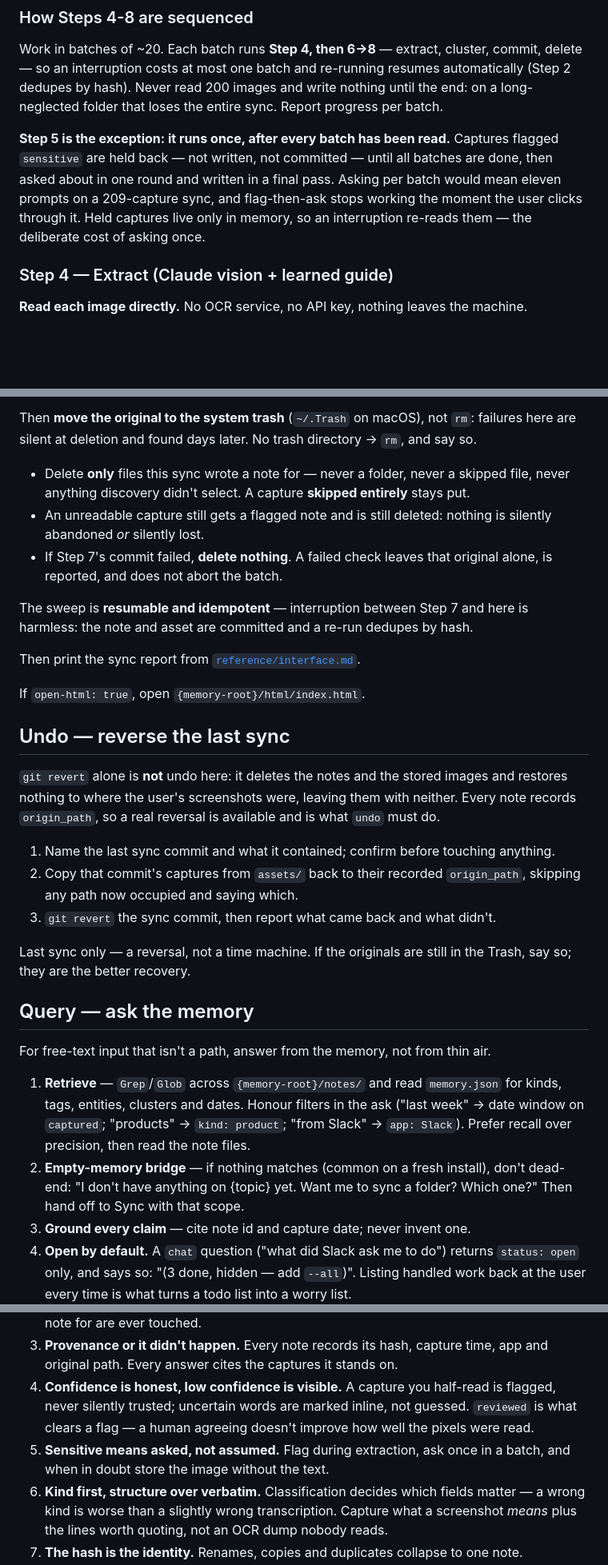
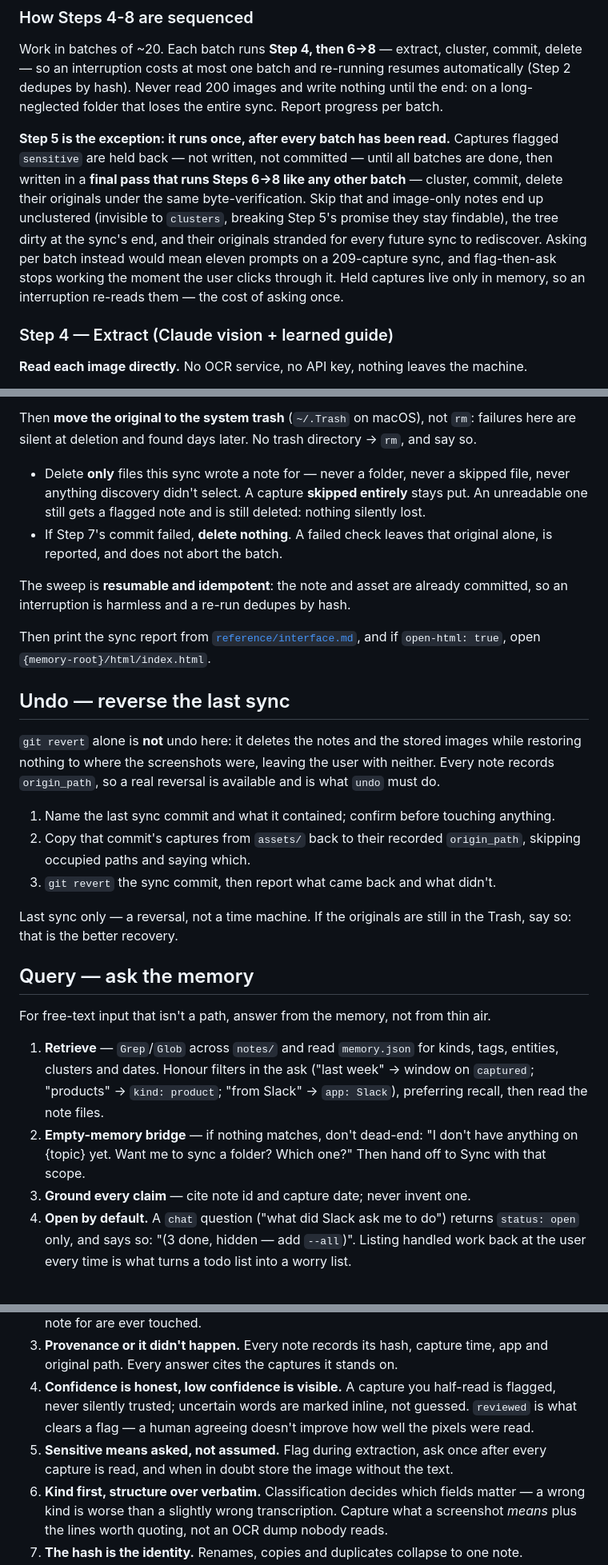
Before and after one commit to mostafa-drz/claude-skills, a Markdown page: code/screenshots-memory/SKILL.md, 3 parts joined by grey strips. Shown at 80% size. GitHub-like rendering; blank space fills up the shorter version.

Commit message:
fix(screenshots-memory): specify the final pass the sensitive hoist created
Safety review: hoisting the sensitive ask out of the batch loop introduced a
"final pass" that was named once and never specified, leaving three things
undefined for every sensitive capture in a sync.

- Clustering runs inside the batch loop, so a note written in the final pass
  would have no cluster — invisible to `clusters`/`browse`, directly
  contradicting Step 5's promise that an image-only note stays findable by date
  and kind.
- The batch commits; the final pass didn't. Writing without committing violates
  Step 7's own post-condition and makes the next preflight fire falsely — the
  round-one dirty-tree bug re-entering through a new door.
- Their originals were never eligible for deletion, so they'd sit in the inbox
  forever and every future sync would rediscover them as duplicates that never
  get swept.

The final pass now explicitly runs Steps 6→8 for held captures — cluster,
commit, delete under the same byte-verification. Chosen rather than left silent:
the store already holds the image committed either way, so leaving the original
would mean two copies of sensitive material, not fewer.

Also fixes a fifth stale promise site the earlier round missed: principle 5 still
said "ask once in a batch", which is precisely what the hoist stopped doing.

Co-Authored-By: Claude Opus 5 (1M context) <noreply@anthropic.com>
Claude-Session: https://claude.ai/code/session_014EKuUsgva9VrDa6mxUmciq

```diff
--- a/code/screenshots-memory/SKILL.md
+++ b/code/screenshots-memory/SKILL.md
@@ -238,10 +238,13 @@ long-neglected folder that loses the entire sync. Report progress per batch.
 
 **Step 5 is the exception: it runs once, after every batch has been read.** Captures
 flagged `sensitive` are held back — not written, not committed — until all batches are
-done, then asked about in one round and written in a final pass. Asking per batch would
-mean eleven prompts on a 209-capture sync, and flag-then-ask stops working the moment the
-user clicks through it. Held captures live only in memory, so an interruption re-reads
-them — the deliberate cost of asking once.
+done, then written in a **final pass that runs Steps 6→8 like any other batch** — cluster,
+commit, delete their originals under the same byte-verification. Skip that and image-only
+notes end up unclustered (invisible to `clusters`, breaking Step 5's promise they stay
+findable), the tree dirty at the sync's end, and their originals stranded for every future
+sync to rediscover. Asking per batch instead would mean eleven prompts on a 209-capture
+sync, and flag-then-ask stops working the moment the user clicks through it. Held captures
+live only in memory, so an interruption re-reads them — the cost of asking once.
 
 ### Step 4 — Extract (Claude vision + learned guide)
 
@@ -340,44 +343,41 @@ Then **move the original to the system trash** (`~/.Trash` on macOS), not `rm`:
 here are silent at deletion and found days later. No trash directory → `rm`, and say so.
 
 - Delete **only** files this sync wrote a note for — never a folder, never a skipped file,
-  never anything discovery didn't select. A capture **skipped entirely** stays put.
-- An unreadable capture still gets a flagged note and is still deleted: nothing is silently
-  abandoned *or* silently lost.
+  never anything discovery didn't select. A capture **skipped entirely** stays put. An
+  unreadable one still gets a flagged note and is still deleted: nothing silently lost.
 - If Step 7's commit failed, **delete nothing**. A failed check leaves that original alone,
   is reported, and does not abort the batch.
 
-The sweep is **resumable and idempotent** — interruption between Step 7 and here is
-harmless: the note and asset are committed and a re-run dedupes by hash.
+The sweep is **resumable and idempotent**: the note and asset are already committed, so an
+interruption is harmless and a re-run dedupes by hash.
 
-Then print the sync report from [`reference/interface.md`](./reference/interface.md).
-
-If `open-html: true`, open `{memory-root}/html/index.html`.
+Then print the sync report from [`reference/interface.md`](./reference/interface.md), and
+if `open-html: true`, open `{memory-root}/html/index.html`.
 
 ## Undo — reverse the last sync
 
-`git revert` alone is **not** undo here: it deletes the notes and the stored images and
-restores nothing to where the user's screenshots were, leaving them with neither. Every
-note records `origin_path`, so a real reversal is available and is what `undo` must do.
+`git revert` alone is **not** undo here: it deletes the notes and the stored images while
+restoring nothing to where the screenshots were, leaving the user with neither. Every note
+records `origin_path`, so a real reversal is available and is what `undo` must do.
 
 1. Name the last sync commit and what it contained; confirm before touching anything.
 2. Copy that commit's captures from `assets/` back to their recorded `origin_path`,
-   skipping any path now occupied and saying which.
+   skipping occupied paths and saying which.
 3. `git revert` the sync commit, then report what came back and what didn't.
 
 Last sync only — a reversal, not a time machine. If the originals are still in the Trash,
-say so; they are the better recovery.
+say so: that is the better recovery.
 
 ## Query — ask the memory
 
 For free-text input that isn't a path, answer from the memory, not from thin air.
 
-1. **Retrieve** — `Grep`/`Glob` across `{memory-root}/notes/` and read `memory.json` for
-   kinds, tags, entities, clusters and dates. Honour filters in the ask ("last week" →
-   date window on `captured`; "products" → `kind: product`; "from Slack" → `app: Slack`).
-   Prefer recall over precision, then read the note files.
-2. **Empty-memory bridge** — if nothing matches (common on a fresh install), don't dead-end:
-   "I don't have anything on {topic} yet. Want me to sync a folder? Which one?" Then hand
-   off to Sync with that scope.
+1. **Retrieve** — `Grep`/`Glob` across `notes/` and read `memory.json` for kinds, tags,
+   entities, clusters and dates. Honour filters in the ask ("last week" → window on
+   `captured`; "products" → `kind: product`; "from Slack" → `app: Slack`), preferring
+   recall, then read the note files.
+2. **Empty-memory bridge** — if nothing matches, don't dead-end: "I don't have anything on
+   {topic} yet. Want me to sync a folder? Which one?" Then hand off to Sync with that scope.
 3. **Ground every claim** — cite note id and capture date; never invent one.
 4. **Open by default.** A `chat` question ("what did Slack ask me to do") returns
    `status: open` only, and says so: "(3 done, hidden — add `--all`)". Listing handled
@@ -488,8 +488,8 @@ human-editable; respect whatever the user writes there.
 4. **Confidence is honest, low confidence is visible.** A capture you half-read is flagged,
    never silently trusted; uncertain words are marked inline, not guessed. `reviewed` is
    what clears a flag — a human agreeing doesn't improve how well the pixels were read.
-5. **Sensitive means asked, not assumed.** Flag during extraction, ask once in a batch, and
-   when in doubt store the image without the text.
+5. **Sensitive means asked, not assumed.** Flag during extraction, ask once after every
+   capture is read, and when in doubt store the image without the text.
 6. **Kind first, structure over verbatim.** Classification decides which fields matter — a
    wrong kind is worse than a slightly wrong transcription. Capture what a screenshot
    *means* plus the lines worth quoting, not an OCR dump nobody reads.
```
